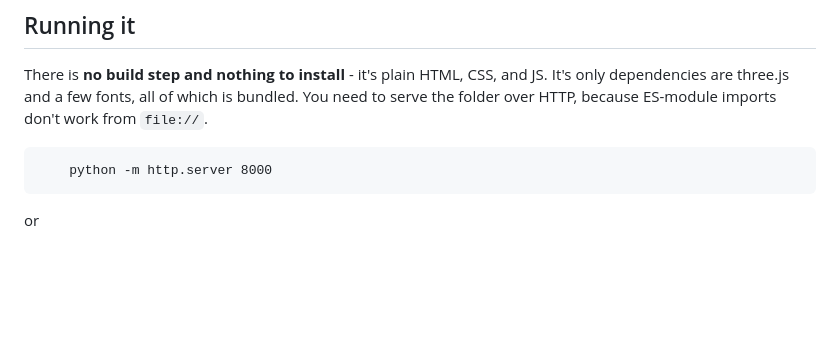
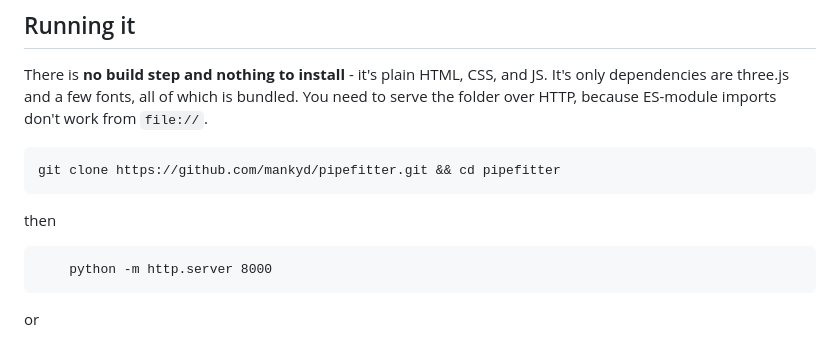
Before and after one commit to mankyd/pipefitter, a Markdown page: README.md, the part around the change. GitHub-like rendering; blank space fills up the shorter version.

Commit message:
Add git-clone instruction to readme.

````diff
--- a/README.md
+++ b/README.md
@@ -78,6 +78,12 @@ It's only dependencies are three.js and a few fonts, all of which is bundled. Yo
 to serve the folder over HTTP, because ES-module imports don't work from `file://`.
 
 ```
+git clone https://github.com/mankyd/pipefitter.git && cd pipefitter
+```
+
+then
+
+```
     python -m http.server 8000
 ```
 or
````
